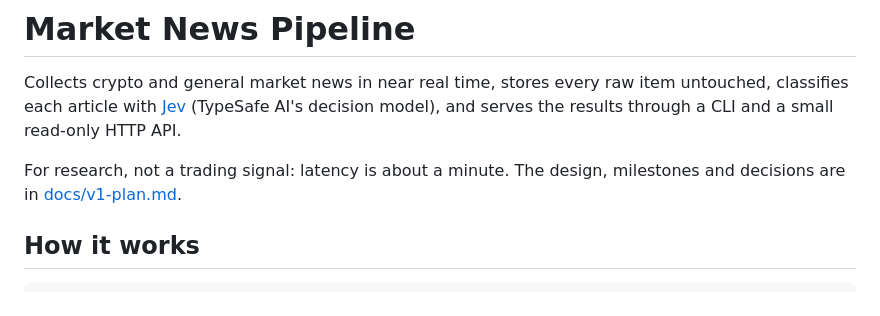
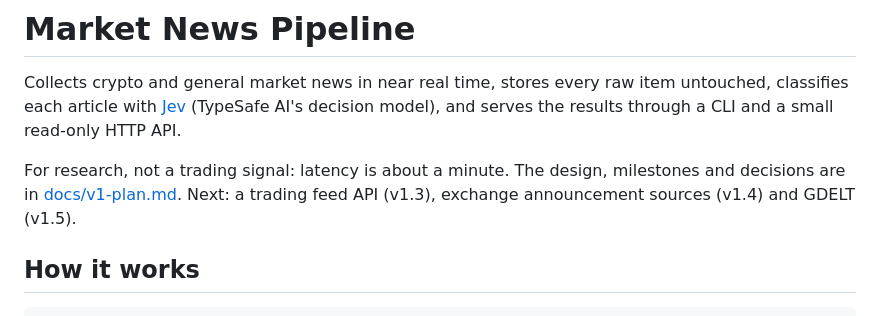
Before and after one commit to nathanfilbert/market-news-pipeline, a Markdown page: README.md, the part around the change. GitHub-like rendering.

```diff
--- a/README.md
+++ b/README.md
@@ -5,7 +5,8 @@ classifies each article with [Jev](https://docs.typesafe.ai) (TypeSafe AI's deci
 and serves the results through a CLI and a small read-only HTTP API.
 
 For research, not a trading signal: latency is about a minute. The design, milestones and
-decisions are in [docs/v1-plan.md](docs/v1-plan.md).
+decisions are in [docs/v1-plan.md](docs/v1-plan.md). Next: a trading feed API (v1.3), exchange
+announcement sources (v1.4) and GDELT (v1.5).
 
 ## How it works
 
```
Also changed, not shown: docs/v1-plan.md (+70 -4 lines).
